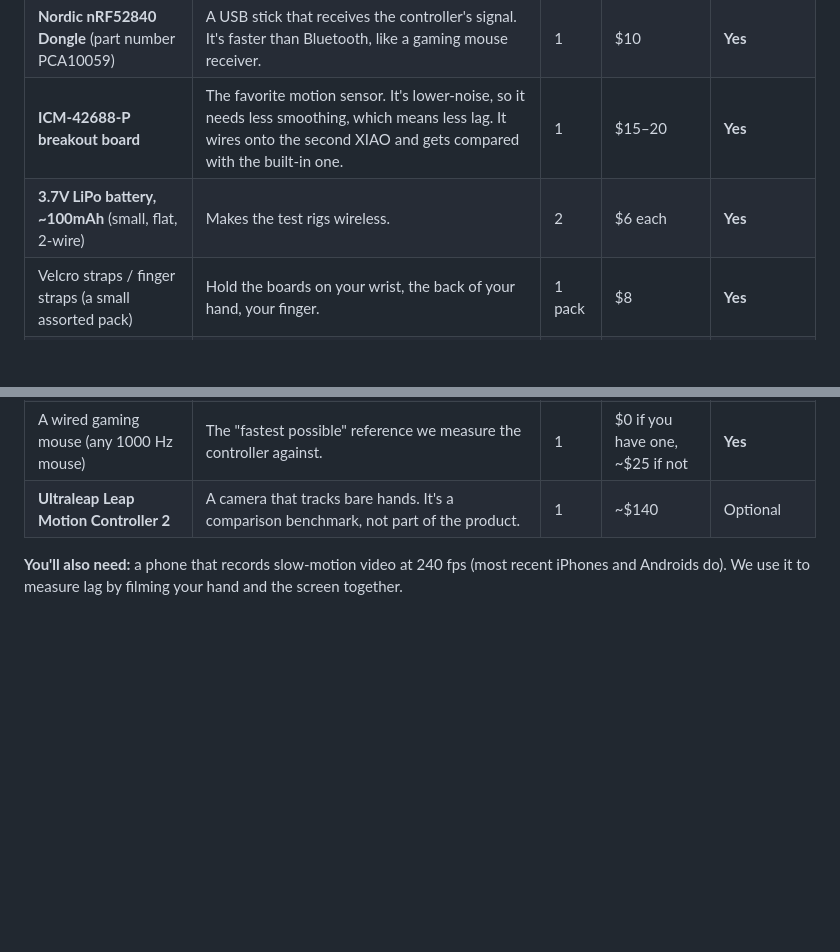
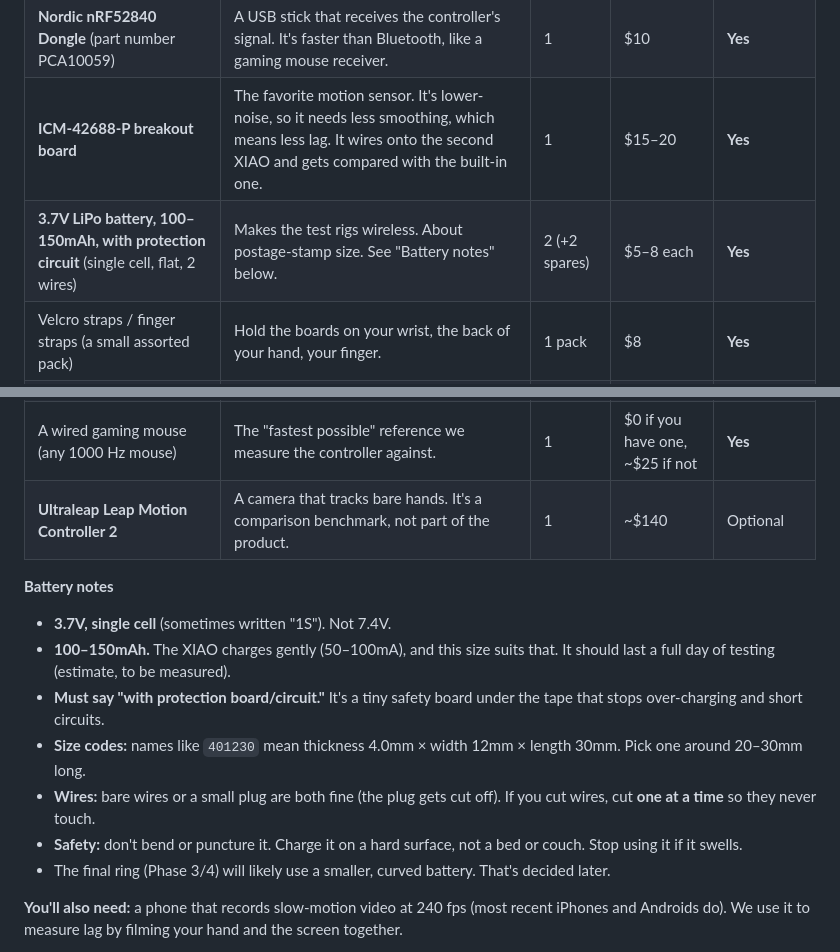
Before and after one commit to caseyw721/new-project, a Markdown page: docs/controller/README.md, 2 parts joined by grey strips. Drawn GitHub-style; blank space fills up the shorter version.

Commit message:
Add battery buying notes to controller README
Co-Authored-By: Claude Opus 5.5 <noreply@anthropic.com>
Claude-Session: https://claude.ai/code/session_01X3qKLP86pLcSP1RsiTbsVB

```diff
--- a/docs/controller/README.md
+++ b/docs/controller/README.md
@@ -64,13 +64,27 @@ most of these.
 | **Seeed Studio XIAO nRF52840 Sense** | A thumbnail-sized computer with a motion sensor and wireless built in. This is the test "controller." | 2 | $16 each | **Yes** |
 | **Nordic nRF52840 Dongle** (part number PCA10059) | A USB stick that receives the controller's signal. It's faster than Bluetooth, like a gaming mouse receiver. | 1 | $10 | **Yes** |
 | **ICM-42688-P breakout board** | The favorite motion sensor. It's lower-noise, so it needs less smoothing, which means less lag. It wires onto the second XIAO and gets compared with the built-in one. | 1 | $15–20 | **Yes** |
-| **3.7V LiPo battery, ~100mAh** (small, flat, 2-wire) | Makes the test rigs wireless. | 2 | $6 each | **Yes** |
+| **3.7V LiPo battery, 100–150mAh, with protection circuit** (single cell, flat, 2 wires) | Makes the test rigs wireless. About postage-stamp size. See "Battery notes" below. | 2 (+2 spares) | $5–8 each | **Yes** |
 | Velcro straps / finger straps (a small assorted pack) | Hold the boards on your wrist, the back of your hand, your finger. | 1 pack | $8 | **Yes** |
 | USB-C cable (data, not charge-only) | Loads the software onto the boards. | 1–2 | $5 | If you don't have one |
 | Jumper wires + pin headers (small kit) | Connect the second sensor. | 1 kit | $6 | **Yes** |
 | Soldering iron kit (basic, with solder) | Attaching wires and batteries. | 1 | $25–40 | If you don't own one |
 | A wired gaming mouse (any 1000 Hz mouse) | The "fastest possible" reference we measure the controller against. | 1 | $0 if you have one, ~$25 if not | **Yes** |
 | **Ultraleap Leap Motion Controller 2** | A camera that tracks bare hands. It's a comparison benchmark, not part of the product. | 1 | ~$140 | Optional |
+
+**Battery notes**
+- **3.7V, single cell** (sometimes written "1S"). Not 7.4V.
+- **100–150mAh.** The XIAO charges gently (50–100mA), and this size suits that. It should
+  last a full day of testing (estimate, to be measured).
+- **Must say "with protection board/circuit."** It's a tiny safety board under the tape that stops
+  over-charging and short circuits.
+- **Size codes:** names like `401230` mean thickness 4.0mm × width 12mm × length 30mm. Pick
+  one around 20–30mm long.
+- **Wires:** bare wires or a small plug are both fine (the plug gets cut off). If you cut wires,
+  cut **one at a time** so they never touch.
+- **Safety:** don't bend or puncture it. Charge it on a hard surface, not a bed or couch. Stop
+  using it if it swells.
+- The final ring (Phase 3/4) will likely use a smaller, curved battery. That's decided later.
 
 **You'll also need:** a phone that records slow-motion video at 240 fps (most recent iPhones and
 Androids do). We use it to measure lag by filming your hand and the screen together.
```
